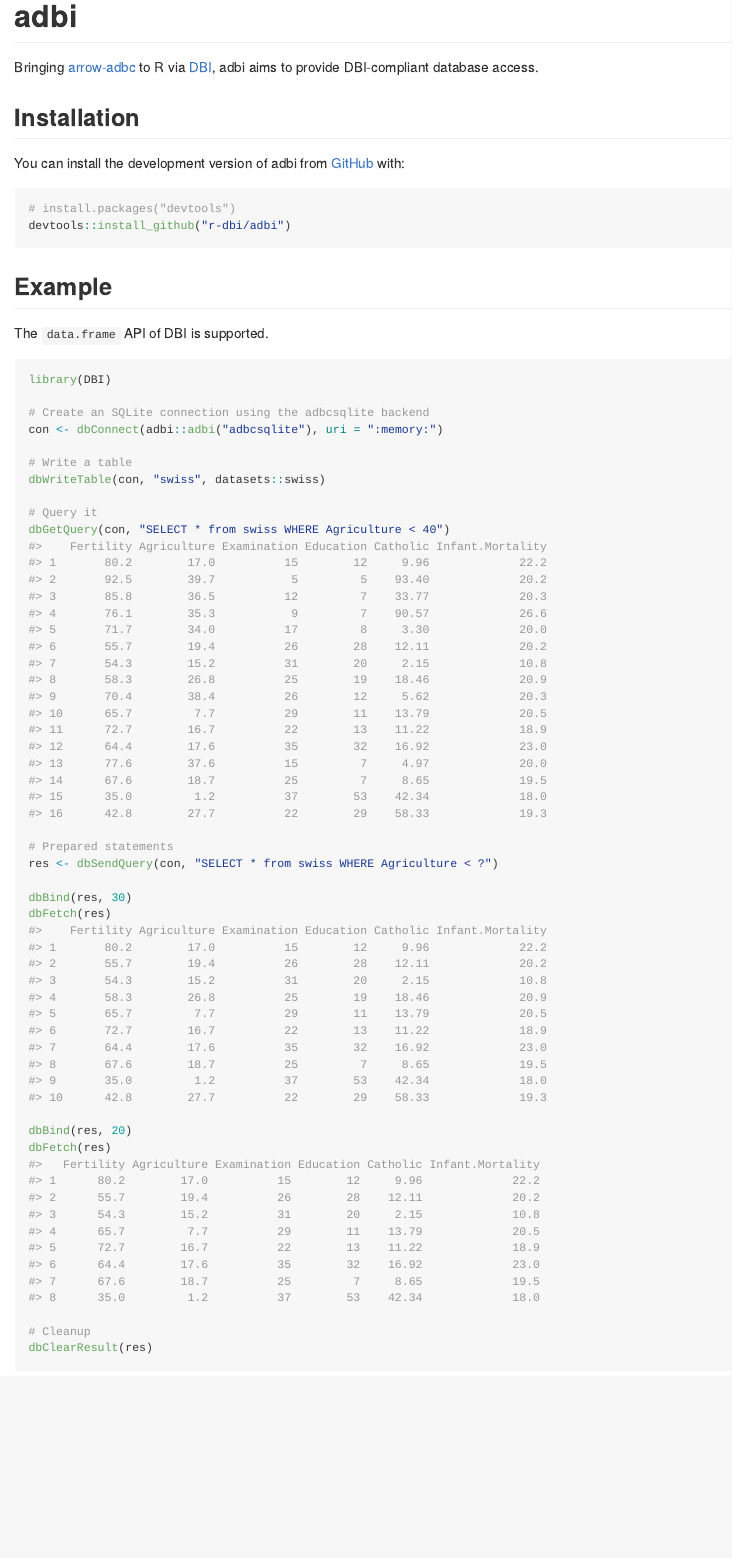
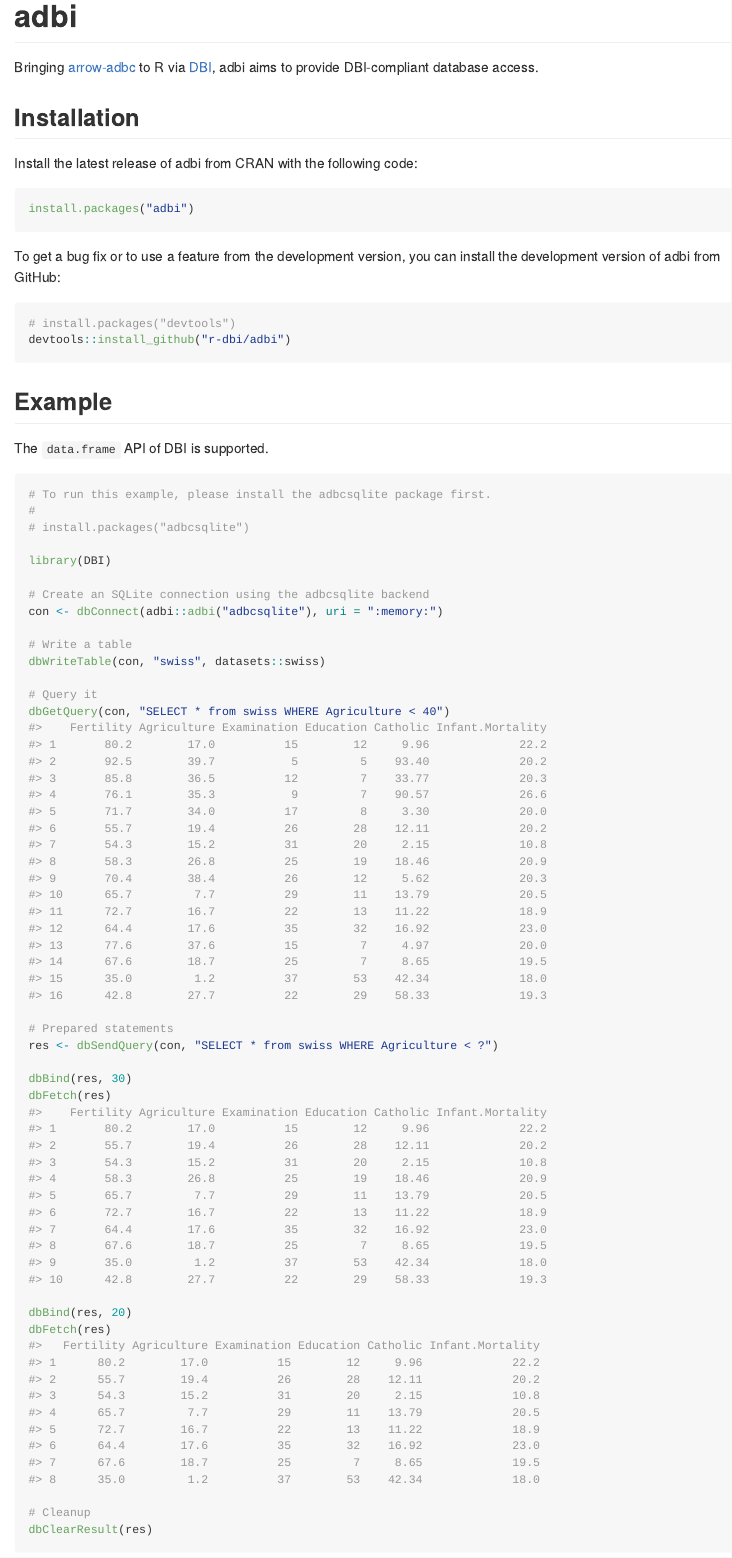
Before and after one commit to r-dbi/adbi, an R Markdown document (README.Rmd): the page in a window 1100 px wide, from its top. The pictures show the output file README.md that the author committed with the source, drawn offline in the style of GitHub; long lines of code are wrapped; badge pictures from the web are left out.

Commit message:
Update README

````diff
--- a/README.Rmd
+++ b/README.Rmd
@@ -25,7 +25,13 @@
 
 ## Installation
 
-You can install the development version of adbi from [GitHub](https://github.com/) with:
+Install the latest release of adbi from CRAN with the following code:
+
+```r
+install.packages("adbi")
+```
+
+To get a bug fix or to use a feature from the development version, you can install the development version of adbi from GitHub:
 
 ``` r
 # install.packages("devtools")
@@ -37,6 +43,10 @@
 The `data.frame` API of DBI is supported.
 
 ```{r df}
+# To run this example, please install the adbcsqlite package first.
+#
+# install.packages("adbcsqlite")
+
 library(DBI)
 
 # Create an SQLite connection using the adbcsqlite backend
````
Also changed, not shown: README.md.
